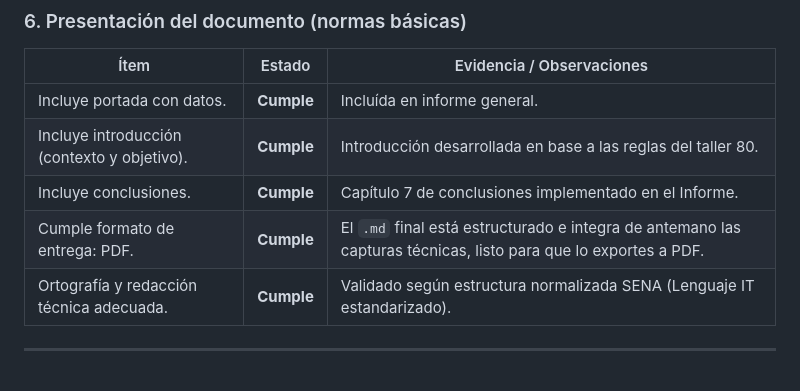
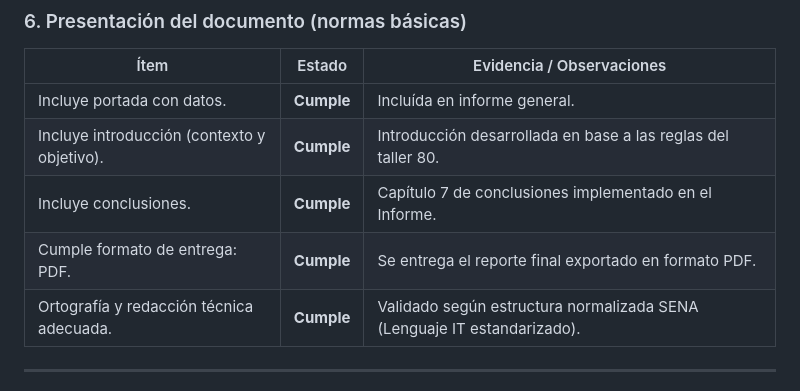
Before and after one commit to CFCT95/CyberG-Suite, a Markdown page: EVIDENCIA_80_CHECKLIST.md, the part around the change. Drawn GitHub-style.

Commit message:
docs: actualiza checklist formato entrega PDF

```diff
--- a/EVIDENCIA_80_CHECKLIST.md
+++ b/EVIDENCIA_80_CHECKLIST.md
@@ -79,7 +79,7 @@
 | Incluye portada con datos. | **Cumple** | Incluída en informe general. |
 | Incluye introducción (contexto y objetivo). | **Cumple** | Introducción desarrollada en base a las reglas del taller 80. |
 | Incluye conclusiones. | **Cumple** | Capítulo 7 de conclusiones implementado en el Informe. |
-| Cumple formato de entrega: PDF. | **Cumple** | El `.md` final está estructurado e integra de antemano las capturas técnicas, listo para que lo exportes a PDF. |
+| Cumple formato de entrega: PDF. | **Cumple** | Se entrega el reporte final exportado en formato PDF. |
 | Ortografía y redacción técnica adecuada. | **Cumple** | Validado según estructura normalizada SENA (Lenguaje IT estandarizado). |
 
 ---
```
